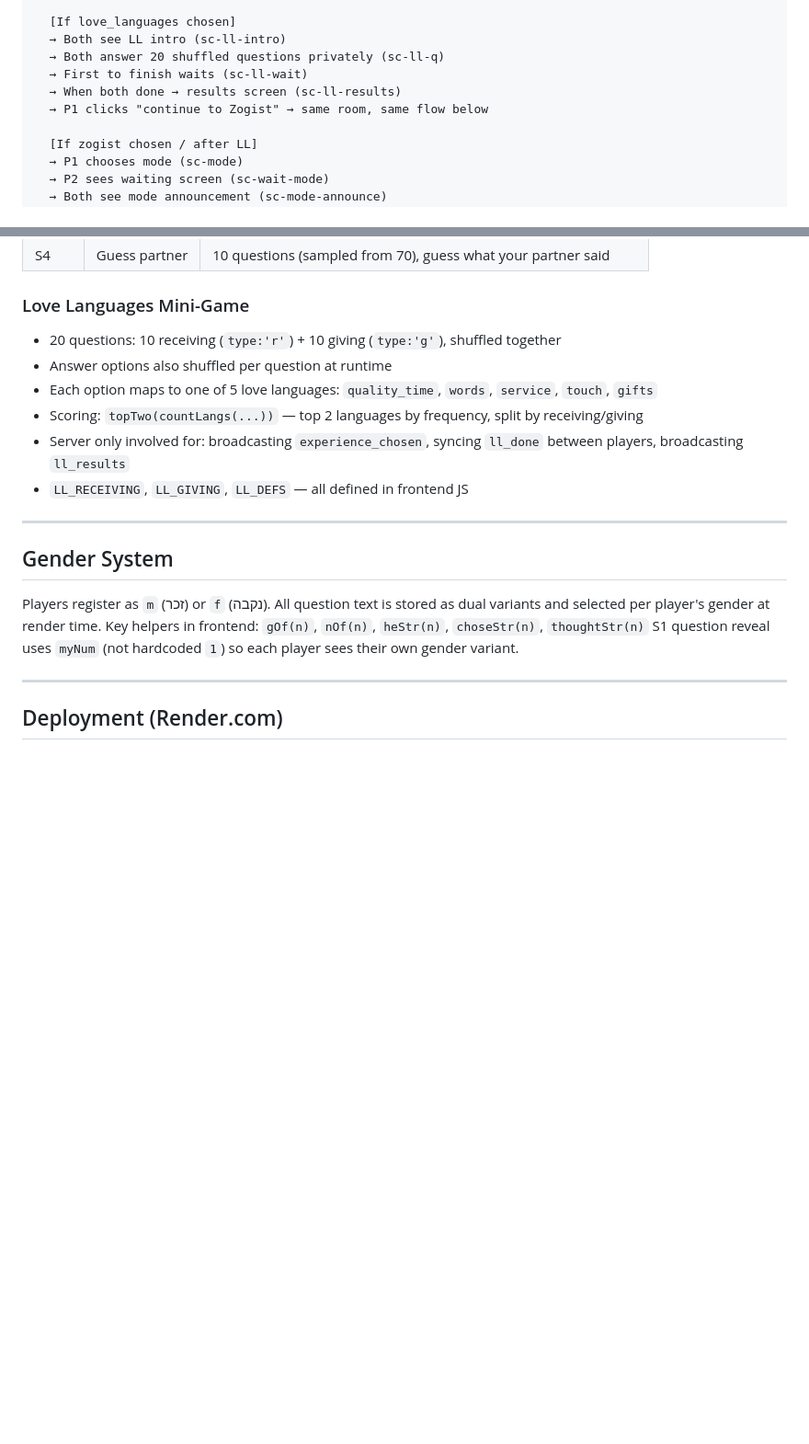
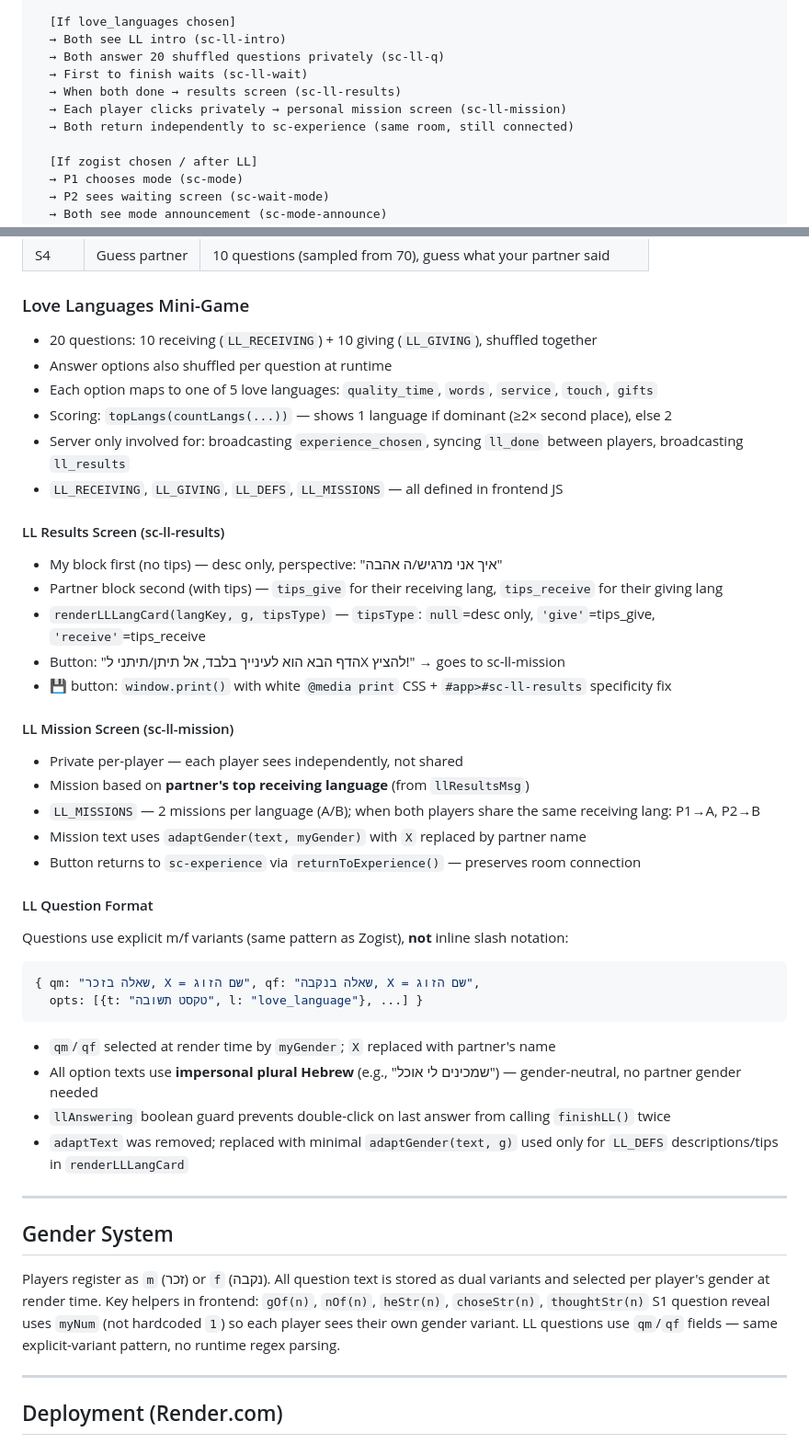
Before and after one commit to moran-habusha/zogist, a Markdown page: CLAUDE.md, 2 parts joined by grey strips. Shown at 92% size. Rendered like a GitHub page; blank space fills up the shorter version.

Commit message:
Update CLAUDE.md: LL mission screen, topLangs, results structure
Co-Authored-By: Claude Sonnet 4.6 <noreply@anthropic.com>

````diff
--- a/CLAUDE.md
+++ b/CLAUDE.md
@@ -73,7 +73,8 @@ Room creation → P1 creates, P2 joins by code
   → Both answer 20 shuffled questions privately (sc-ll-q)
   → First to finish waits (sc-ll-wait)
   → When both done → results screen (sc-ll-results)
-  → P1 clicks "continue to Zogist" → same room, same flow below
+  → Each player clicks privately → personal mission screen (sc-ll-mission)
+  → Both return independently to sc-experience (same room, still connected)
 
   [If zogist chosen / after LL]
   → P1 chooses mode (sc-mode)
@@ -98,12 +99,37 @@ Room creation → P1 creates, P2 joins by code
 | S4 | Guess partner | 10 questions (sampled from 70), guess what your partner said |
 
 ### Love Languages Mini-Game
-- 20 questions: 10 receiving (`type:'r'`) + 10 giving (`type:'g'`), shuffled together
+- 20 questions: 10 receiving (`LL_RECEIVING`) + 10 giving (`LL_GIVING`), shuffled together
 - Answer options also shuffled per question at runtime
 - Each option maps to one of 5 love languages: `quality_time`, `words`, `service`, `touch`, `gifts`
-- Scoring: `topTwo(countLangs(...))` — top 2 languages by frequency, split by receiving/giving
+- Scoring: `topLangs(countLangs(...))` — shows 1 language if dominant (≥2× second place), else 2
 - Server only involved for: broadcasting `experience_chosen`, syncing `ll_done` between players, broadcasting `ll_results`
-- `LL_RECEIVING`, `LL_GIVING`, `LL_DEFS` — all defined in frontend JS
+- `LL_RECEIVING`, `LL_GIVING`, `LL_DEFS`, `LL_MISSIONS` — all defined in frontend JS
+
+#### LL Results Screen (sc-ll-results)
+- My block first (no tips) — desc only, perspective: "איך אני מרגיש/ה אהבה"
+- Partner block second (with tips) — `tips_give` for their receiving lang, `tips_receive` for their giving lang
+- `renderLLLangCard(langKey, g, tipsType)` — `tipsType`: `null`=desc only, `'give'`=tips_give, `'receive'`=tips_receive
+- Button: "הדף הבא הוא לעינייך בלבד, אל תיתן/תיתני לX להציץ!" → goes to sc-ll-mission
+- 💾 button: `window.print()` with white `@media print` CSS + `#app>#sc-ll-results` specificity fix
+
+#### LL Mission Screen (sc-ll-mission)
+- Private per-player — each player sees independently, not shared
+- Mission based on **partner's top receiving language** (from `llResultsMsg`)
+- `LL_MISSIONS` — 2 missions per language (A/B); when both players share the same receiving lang: P1→A, P2→B
+- Mission text uses `adaptGender(text, myGender)` with `X` replaced by partner name
+- Button returns to `sc-experience` via `returnToExperience()` — preserves room connection
+
+#### LL Question Format
+Questions use explicit m/f variants (same pattern as Zogist), **not** inline slash notation:
+```javascript
+{ qm: "שאלה בזכר, X = שם הזוג", qf: "שאלה בנקבה, X = שם הזוג",
+  opts: [{t: "טקסט תשובה", l: "love_language"}, ...] }
+```
+- `qm`/`qf` selected at render time by `myGender`; `X` replaced with partner's name
+- All option texts use **impersonal plural Hebrew** (e.g., "שמכינים לי אוכל") — gender-neutral, no partner gender needed
+- `llAnswering` boolean guard prevents double-click on last answer from calling `finishLL()` twice
+- `adaptText` was removed; replaced with minimal `adaptGender(text, g)` used only for `LL_DEFS` descriptions/tips in `renderLLLangCard`
 
 ---
 
@@ -112,6 +138,7 @@ Players register as `m` (זכר) or `f` (נקבה).
 All question text is stored as dual variants and selected per player's gender at render time.
 Key helpers in frontend: `gOf(n)`, `nOf(n)`, `heStr(n)`, `choseStr(n)`, `thoughtStr(n)`
 S1 question reveal uses `myNum` (not hardcoded `1`) so each player sees their own gender variant.
+LL questions use `qm`/`qf` fields — same explicit-variant pattern, no runtime regex parsing.
 
 ---
 
````
